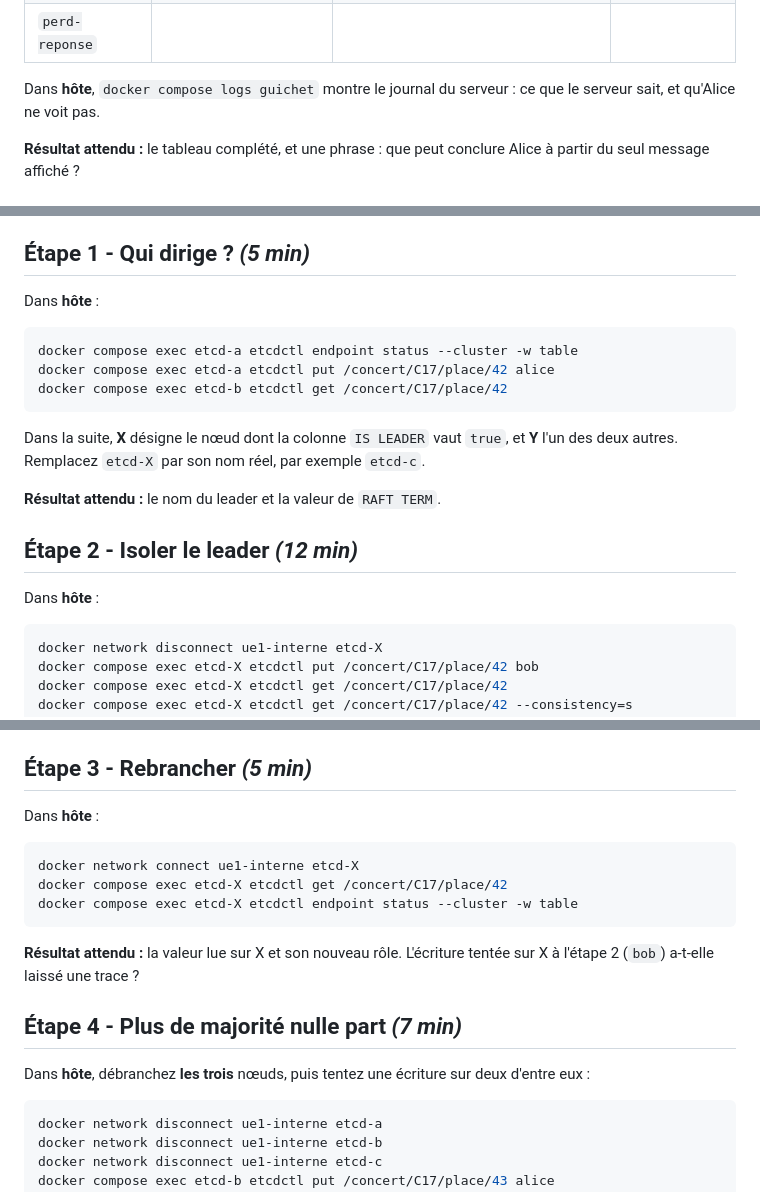
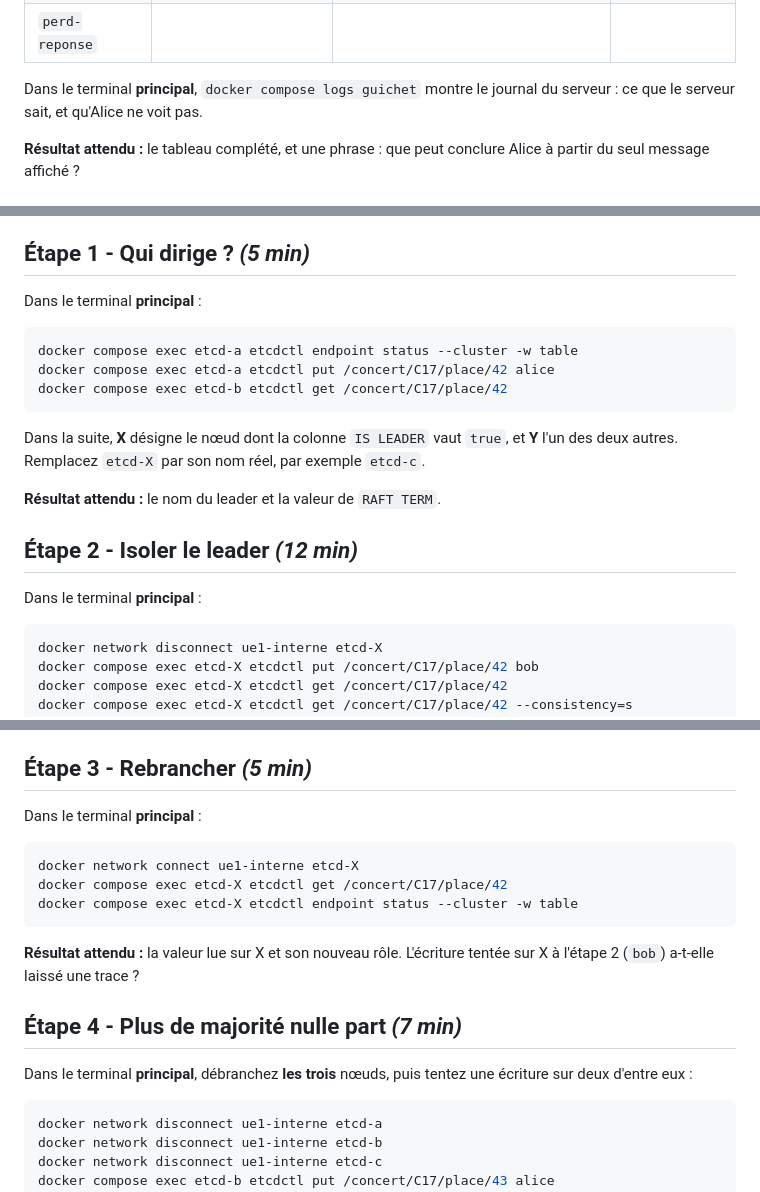
Before and after one commit to MarcanBat2a/cours_td_public, a Markdown page: td-enonces.md, 3 parts joined by grey strips. GitHub-like rendering.

````diff
--- a/td-enonces.md
+++ b/td-enonces.md
@@ -259,8 +260,8 @@ Complétez :
 | `lent` | | | |
 | `perd-reponse` | | | |
 
-Dans **hôte**, `docker compose logs guichet` montre le journal du serveur :
-ce que le serveur sait, et qu'Alice ne voit pas.
+Dans le terminal **principal**, `docker compose logs guichet` montre le
+journal du serveur : ce que le serveur sait, et qu'Alice ne voit pas.
 
 **Résultat attendu :** le tableau complété, et une phrase : que peut
 conclure Alice à partir du seul message affiché ?
@@ -612,7 +613,7 @@ trois nœuds s'accordent avec l'algorithme Raft : un **leader** reçoit les
 
 ## Étape 1 - Qui dirige ? *(5 min)*
 
-Dans **hôte** :
+Dans le terminal **principal** :
 
 ```bash
 docker compose exec etcd-a etcdctl endpoint status --cluster -w table
@@ -628,7 +629,7 @@ par exemple `etcd-c`.
 
 ## Étape 2 - Isoler le leader *(12 min)*
 
-Dans **hôte** :
+Dans le terminal **principal** :
 
 ```bash
 docker network disconnect ue1-interne etcd-X
@@ -656,7 +657,7 @@ ces lectures n'est **pas** linéarisable, et pourquoi ?
 
 ## Étape 3 - Rebrancher *(5 min)*
 
-Dans **hôte** :
+Dans le terminal **principal** :
 
 ```bash
 docker network connect ue1-interne etcd-X
@@ -669,8 +670,8 @@ tentée sur X à l'étape 2 (`bob`) a-t-elle laissé une trace ?
 
 ## Étape 4 - Plus de majorité nulle part *(7 min)*
 
-Dans **hôte**, débranchez **les trois** nœuds, puis tentez une écriture sur
-deux d'entre eux :
+Dans le terminal **principal**, débranchez **les trois** nœuds, puis
+tentez une écriture sur deux d'entre eux :
 
 ```bash
 docker network disconnect ue1-interne etcd-a
````
Also changed, not shown: other parts of td-enonces.md (+19 -17 lines).
